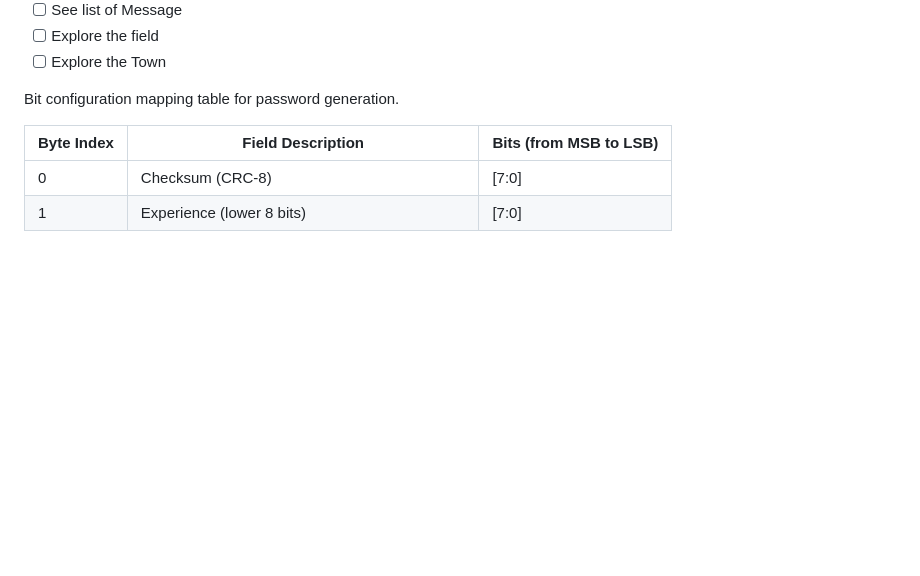
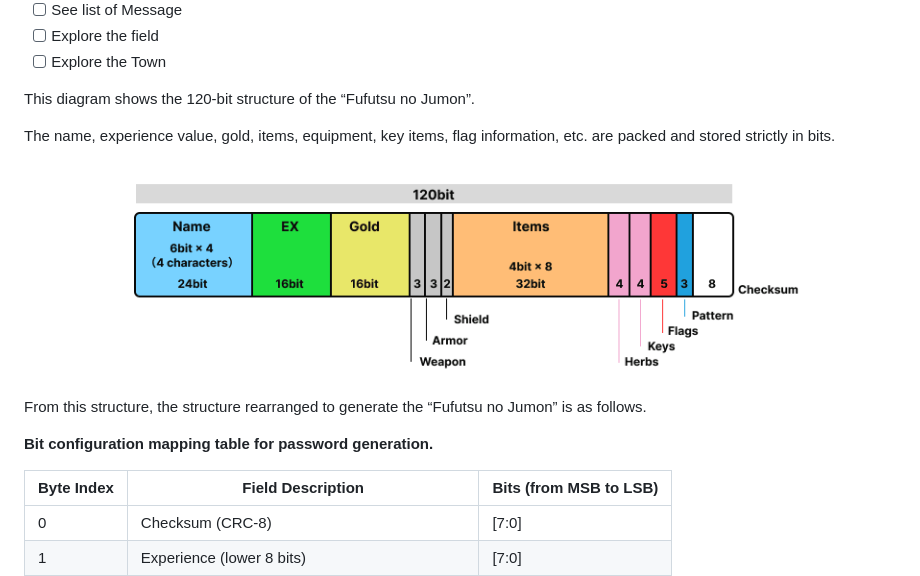
Before and after one commit to retrodig/damdara, a Markdown page: README.md, the part around one of its changes. Drawn GitHub-style; blank space fills up the shorter version.

Commit message:
refactor: 💡 Readme.md

```diff
--- a/README.md
+++ b/README.md
@@ -57,7 +57,18 @@ the player's name, item equipping, and battle processing.
 - [ ] Explore the field
 - [ ] Explore the Town
 
-Bit configuration mapping table for password generation.
+This diagram shows the 120-bit structure of the “Fufutsu no Jumon”.
+
+The name, experience value, gold, items, equipment, key items, flag information, etc. are packed and stored strictly in
+bits.
+
+<p align="center">
+  <img width="700" src="https://raw.githubusercontent.com/retrodig/damdara/main/assets/images/base_binary.png">
+</p>
+
+From this structure, the structure rearranged to generate the “Fufutsu no Jumon” is as follows.
+
+**Bit configuration mapping table for password generation.**
 
  Byte Index | Field Description                               | Bits (from MSB to LSB)
 ------------|-------------------------------------------------|------------------------
```
Also changed, not shown: other parts of README.md (+4 -0 lines).
